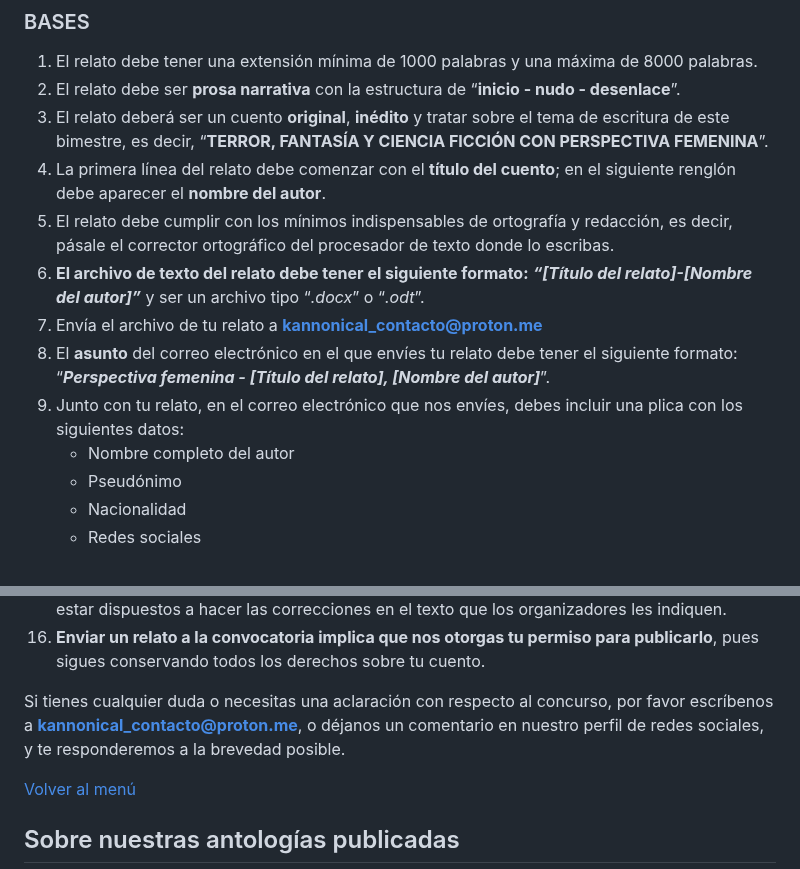
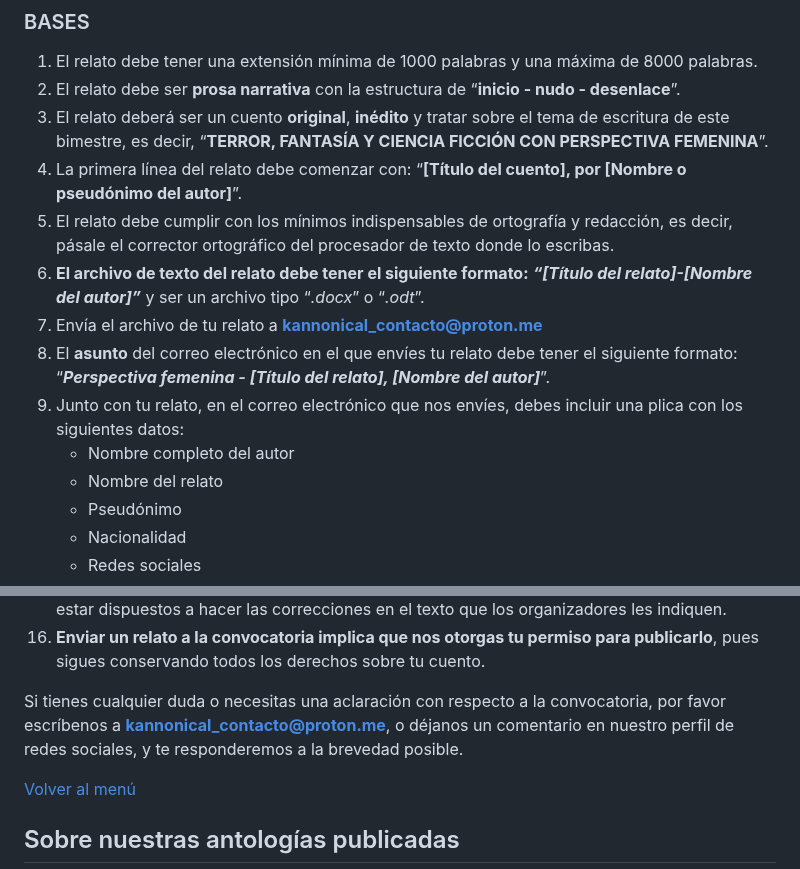
Before and after one commit to kannonical-editores/kannonical-editores.github.io, a Markdown page: README.md, 2 parts joined by grey strips. Rendered like a GitHub page.

Commit message:
Update README.md
Se hicieron cambios en las bases
Punto 4
Punto 9 Plica -nombre del relato
onvocatoria en dudas

```diff
--- a/README.md
+++ b/README.md
@@ -19,13 +19,14 @@ Este bimestre la convocatoria es para relatos cortos de **TERROR, FANTASÍA Y CI
 1. El relato debe tener una extensión mínima de 1000 palabras y una máxima de 8000 palabras.
 2. El relato debe ser **prosa narrativa** con la estructura de “**inicio - nudo - desenlace**”.
 3. El relato deberá ser un cuento **original**, **inédito** y tratar sobre el tema de escritura de este bimestre, es decir, “**TERROR, FANTASÍA Y CIENCIA FICCIÓN CON PERSPECTIVA FEMENINA**”.
-4. La primera línea del relato debe comenzar con el **título del cuento**; en el siguiente renglón debe aparecer el **nombre del autor**.
+4. La primera línea del relato debe comenzar con: “**[Título del cuento], por [Nombre o pseudónimo del autor]**”.
 5. El relato debe cumplir con los mínimos indispensables de ortografía y redacción, es decir, pásale el corrector ortográfico del procesador de texto donde lo escribas.
 6. **El archivo de texto del relato debe tener el siguiente formato:** ***“[Título del relato]-[Nombre del autor]”*** y ser un archivo tipo “*.docx*” o “*.odt*”.
 7. Envía el archivo de tu relato a **<kannonical_contacto@proton.me>**
 10. El **asunto** del correo electrónico en el que envíes tu relato debe tener el siguiente formato: “***Perspectiva femenina - [Título del relato], [Nombre del autor]***”.
 11. Junto con tu relato, en el correo electrónico que nos envíes, debes incluir una plica con los siguientes datos:
     - Nombre completo del autor
+    - Nombre del relato
     - Pseudónimo
     - Nacionalidad
     - Redes sociales
@@ -41,7 +42,7 @@ Este bimestre la convocatoria es para relatos cortos de **TERROR, FANTASÍA Y CI
 18. Los autores de los relatos seleccionados **deberán estar dispuestos a trabajar en la edición de su relato junto con los organizadores para prepararlo para su publicación**, es decir, deberán estar dispuestos a hacer las correcciones en el texto que los organizadores les indiquen.
 19. **Enviar un relato a la convocatoria implica que nos otorgas tu permiso para publicarlo**, pues sigues conservando todos los derechos sobre tu cuento.
 
-Si tienes cualquier duda o necesitas una aclaración con respecto al concurso, por favor escríbenos a **<kannonical_contacto@proton.me>**, o déjanos un comentario en nuestro perfil de redes sociales, y te responderemos a la brevedad posible.
+Si tienes cualquier duda o necesitas una aclaración con respecto a la convocatoria, por favor escríbenos a **<kannonical_contacto@proton.me>**, o déjanos un comentario en nuestro perfil de redes sociales, y te responderemos a la brevedad posible.
 
 [Volver al menú](https://kannonical-editores.github.io/#menú)
 
```
